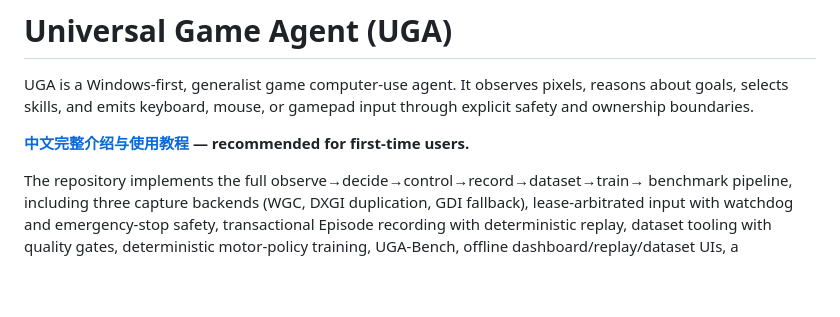
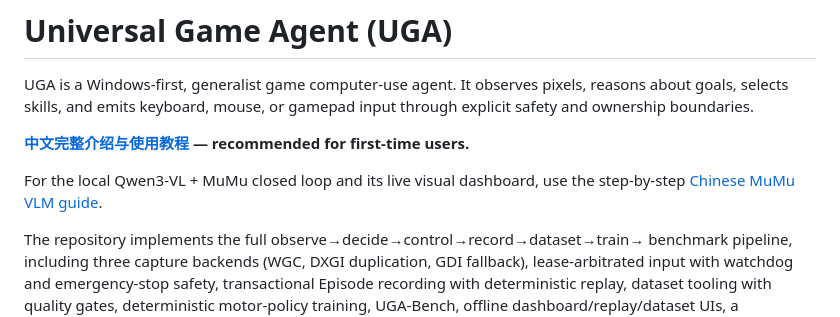
Before and after one commit to chenfengyimei/VLGameAgent, a Markdown page: README.md, the part around the change. Drawn GitHub-style; blank space fills up the shorter version.

Commit message:
docs(usage): add MuMu closed-loop tutorial

```diff
--- a/README.md
+++ b/README.md
@@ -5,6 +5,9 @@ reasons about goals, selects skills, and emits keyboard, mouse, or gamepad input
 through explicit safety and ownership boundaries.
 
 **[中文完整介绍与使用教程](docs/usage.zh-CN.md) — recommended for first-time users.**
+
+For the local Qwen3-VL + MuMu closed loop and its live visual dashboard, use the
+step-by-step [Chinese MuMu VLM guide](docs/guides/mumu-vlm-closed-loop.zh-CN.md).
 
 The repository implements the full observe→decide→control→record→dataset→train→
 benchmark pipeline, including three capture backends (WGC, DXGI duplication,
```
Also changed, not shown: docs/guides/mumu-vlm-closed-loop.zh-CN.md (added, +257 -0 lines), docs/usage.zh-CN.md (+39 -18 lines).
